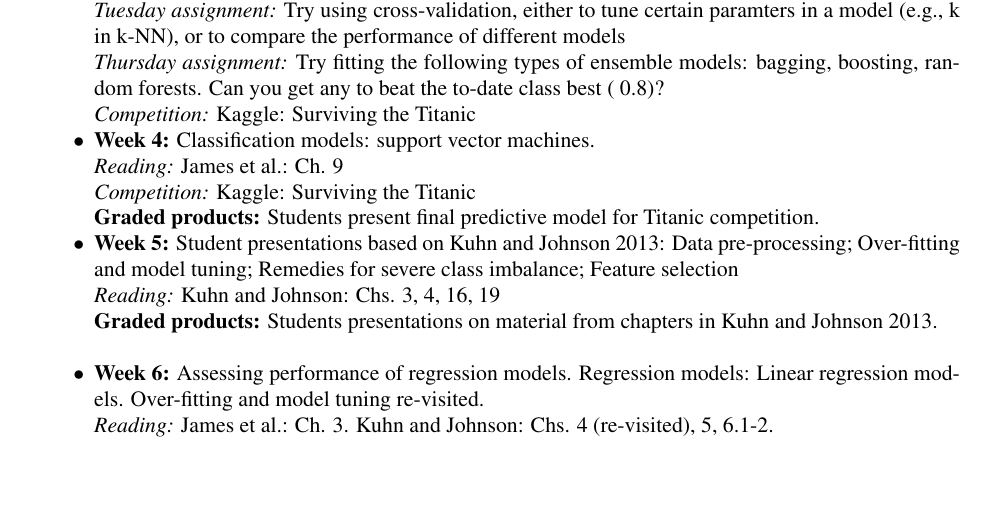
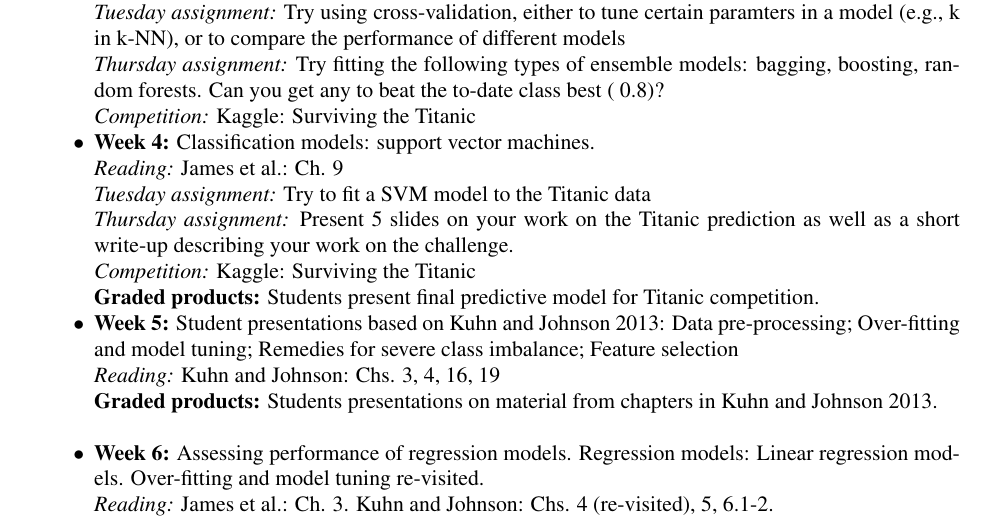
Before and after one commit to geanders/TItanic, a LaTeX paper (Syllabus/CourseSyllabus.tex): part of page 3 of 4, cut so that both start at the same text, the shorter picture padded with empty space. Compiled offline with pdfLaTeX.

Commit message:
Syllabus update

```diff
--- a/Syllabus/CourseSyllabus.tex
+++ b/Syllabus/CourseSyllabus.tex
@@ -174,6 +174,8 @@ Johnson: Chs. 11, 12.1-3, 14.1-2.\\
 \item \textbf{Week 4:} Classification models: support vector
   machines.\\
 \emph{Reading:} James et al.: Ch. 9\\
+\emph{Tuesday assignment:} Try to fit a SVM model to the Titanic data\\
+\emph{Thursday assignment:} Present 5 slides on your work on the Titanic prediction as well as a short write-up describing your work on the challenge.\\
 \emph{Competition:} Kaggle: Surviving the Titanic\\
 \textbf{Graded products:} Students present final predictive model for Titanic
 competition.
```
